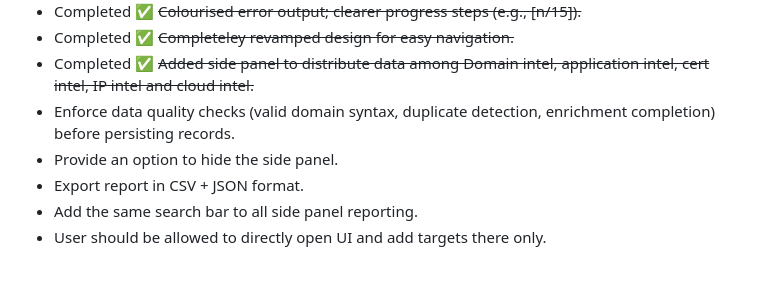
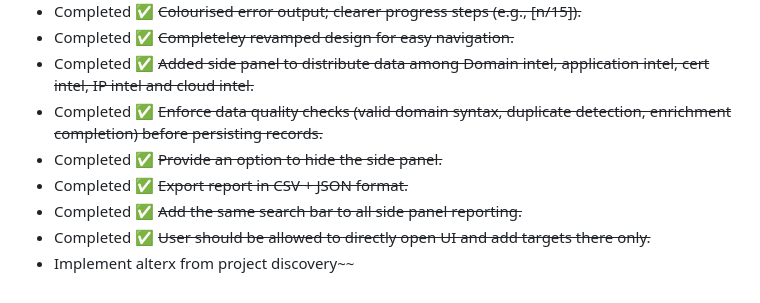
Before and after one commit to iamthefrogy/frogy2.0, a Markdown page: README.md, the part around the change. Rendered like a GitHub page.

```diff
--- a/README.md
+++ b/README.md
@@ -201,8 +201,9 @@ https://www.youtube.com/watch?v=LHlU4CYNj1M
 - Completed ✅ ~~Colourised error output; clearer progress steps (e.g., [n/15]).~~
 - Completed ✅ ~~Completeley revamped design for easy navigation.~~
 - Completed ✅ ~~Added side panel to distribute data among Domain intel, application intel, cert intel, IP intel and cloud intel.~~
-- Enforce data quality checks (valid domain syntax, duplicate detection, enrichment completion) before persisting records.
-- Provide an option to hide the side panel.
-- Export report in CSV + JSON format.
-- Add the same search bar to all side panel reporting.
-- User should be allowed to directly open UI and add targets there only.
+- Completed ✅ ~~Enforce data quality checks (valid domain syntax, duplicate detection, enrichment completion) before persisting records.~~
+- Completed ✅ ~~Provide an option to hide the side panel.~~
+- Completed ✅ ~~Export report in CSV + JSON format.~~
+- Completed ✅ ~~Add the same search bar to all side panel reporting.~~
+- Completed ✅ ~~User should be allowed to directly open UI and add targets there only.~~
+- Implement alterx from project discovery~~
```
